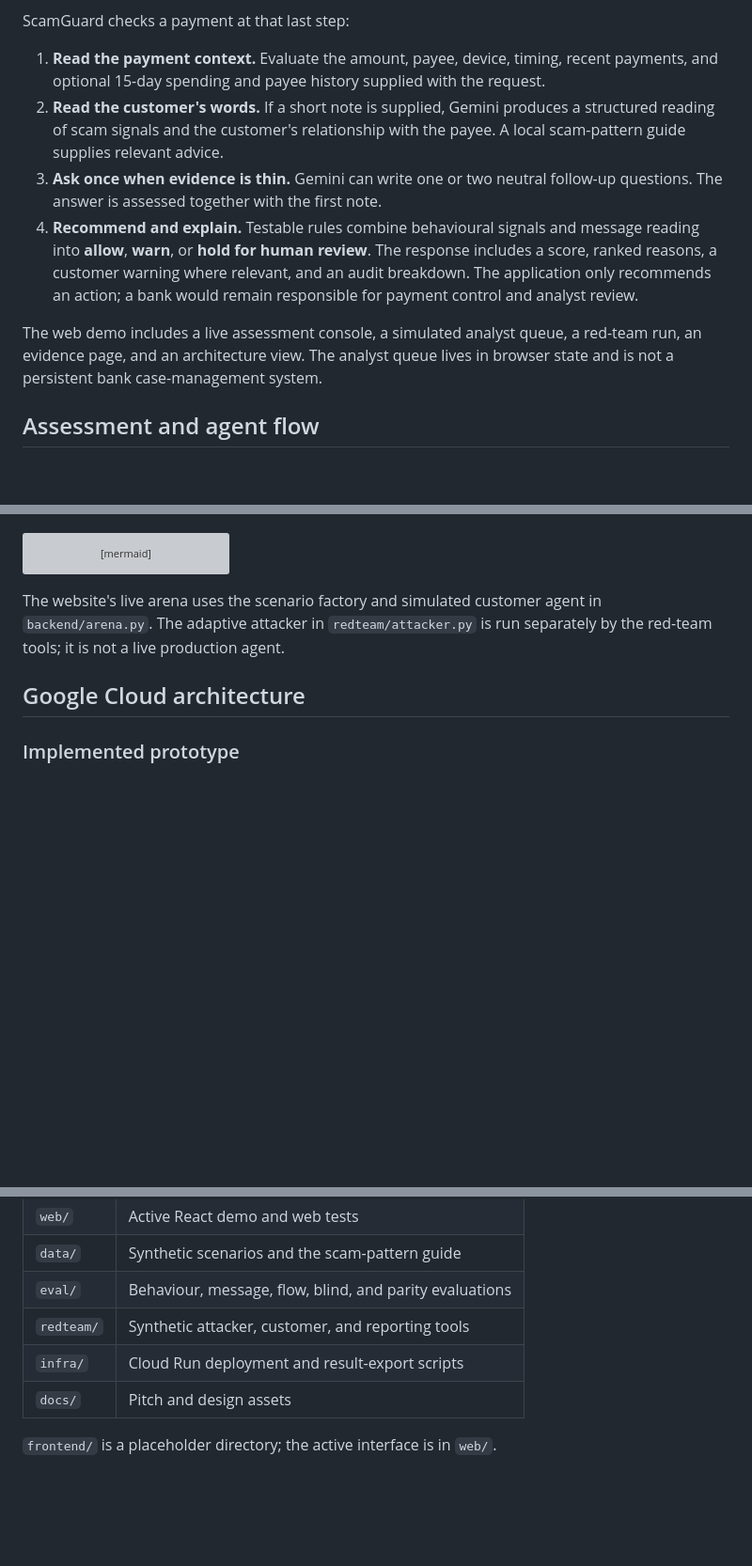
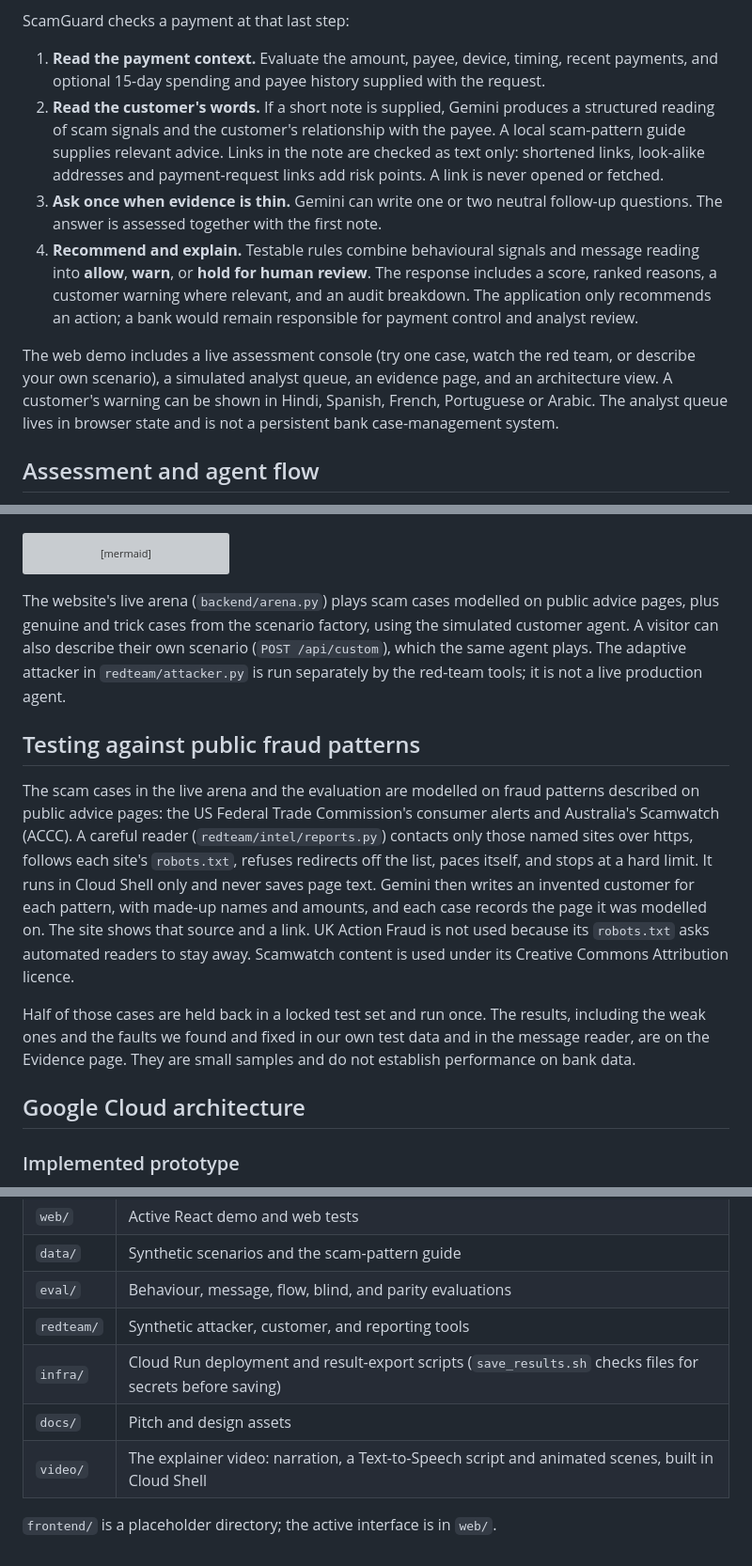
Before and after one commit to 05lakb/scamguard, a Markdown page: README.md, 3 parts joined by grey strips. Shown at 94% size. Drawn GitHub-style; blank space fills up the shorter version; grey boxes are pictures that could not be loaded.

Commit message:
README: the new console tab, link check, translated warnings, testing against public fraud patterns, and the video

````diff
--- a/README.md
+++ b/README.md
@@ -15,11 +15,11 @@ For example, a customer may be about to transfer money to a new account after a
 ScamGuard checks a payment at that last step:
 
 1. **Read the payment context.** Evaluate the amount, payee, device, timing, recent payments, and optional 15-day spending and payee history supplied with the request.
-2. **Read the customer's words.** If a short note is supplied, Gemini produces a structured reading of scam signals and the customer's relationship with the payee. A local scam-pattern guide supplies relevant advice.
+2. **Read the customer's words.** If a short note is supplied, Gemini produces a structured reading of scam signals and the customer's relationship with the payee. A local scam-pattern guide supplies relevant advice. Links in the note are checked as text only: shortened links, look-alike addresses and payment-request links add risk points. A link is never opened or fetched.
 3. **Ask once when evidence is thin.** Gemini can write one or two neutral follow-up questions. The answer is assessed together with the first note.
 4. **Recommend and explain.** Testable rules combine behavioural signals and message reading into **allow**, **warn**, or **hold for human review**. The response includes a score, ranked reasons, a customer warning where relevant, and an audit breakdown. The application only recommends an action; a bank would remain responsible for payment control and analyst review.
 
-The web demo includes a live assessment console, a simulated analyst queue, a red-team run, an evidence page, and an architecture view. The analyst queue lives in browser state and is not a persistent bank case-management system.
+The web demo includes a live assessment console (try one case, watch the red team, or describe your own scenario), a simulated analyst queue, an evidence page, and an architecture view. A customer's warning can be shown in Hindi, Spanish, French, Portuguese or Arabic. The analyst queue lives in browser state and is not a persistent bank case-management system.
 
 ## Assessment and agent flow
 
@@ -56,7 +56,13 @@ flowchart LR
     A --> E
 ```
 
-The website's live arena uses the scenario factory and simulated customer agent in `backend/arena.py`. The adaptive attacker in `redteam/attacker.py` is run separately by the red-team tools; it is not a live production agent.
+The website's live arena (`backend/arena.py`) plays scam cases modelled on public advice pages, plus genuine and trick cases from the scenario factory, using the simulated customer agent. A visitor can also describe their own scenario (`POST /api/custom`), which the same agent plays. The adaptive attacker in `redteam/attacker.py` is run separately by the red-team tools; it is not a live production agent.
+
+## Testing against public fraud patterns
+
+The scam cases in the live arena and the evaluation are modelled on fraud patterns described on public advice pages: the US Federal Trade Commission's consumer alerts and Australia's Scamwatch (ACCC). A careful reader (`redteam/intel/reports.py`) contacts only those named sites over https, follows each site's `robots.txt`, refuses redirects off the list, paces itself, and stops at a hard limit. It runs in Cloud Shell only and never saves page text. Gemini then writes an invented customer for each pattern, with made-up names and amounts, and each case records the page it was modelled on. The site shows that source and a link. UK Action Fraud is not used because its `robots.txt` asks automated readers to stay away. Scamwatch content is used under its Creative Commons Attribution licence.
+
+Half of those cases are held back in a locked test set and run once. The results, including the weak ones and the faults we found and fixed in our own test data and in the message reader, are on the Evidence page. They are small samples and do not establish performance on bank data.
 
 ## Google Cloud architecture
 
@@ -136,7 +145,8 @@ Before running it, configure the Google Cloud project, required APIs, and the `l
 | `data/` | Synthetic scenarios and the scam-pattern guide |
 | `eval/` | Behaviour, message, flow, blind, and parity evaluations |
 | `redteam/` | Synthetic attacker, customer, and reporting tools |
-| `infra/` | Cloud Run deployment and result-export scripts |
+| `infra/` | Cloud Run deployment and result-export scripts (`save_results.sh` checks files for secrets before saving) |
 | `docs/` | Pitch and design assets |
+| `video/` | The explainer video: narration, a Text-to-Speech script and animated scenes, built in Cloud Shell |
 
 `frontend/` is a placeholder directory; the active interface is in `web/`.
````
Also changed, not shown: other parts of README.md (+4 -1 lines).
